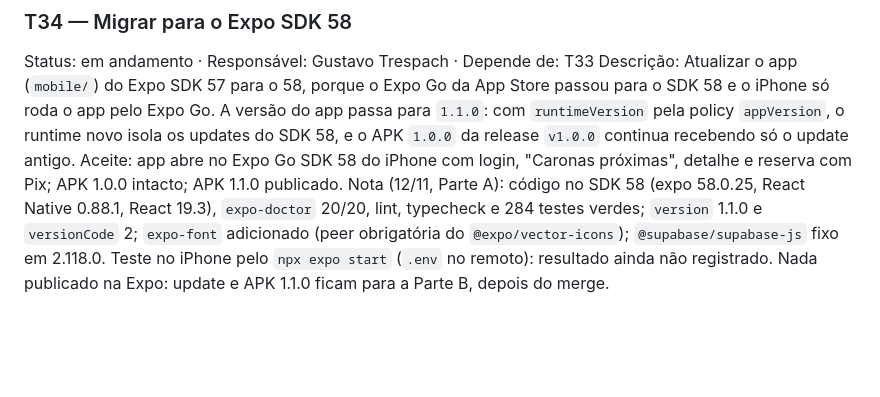
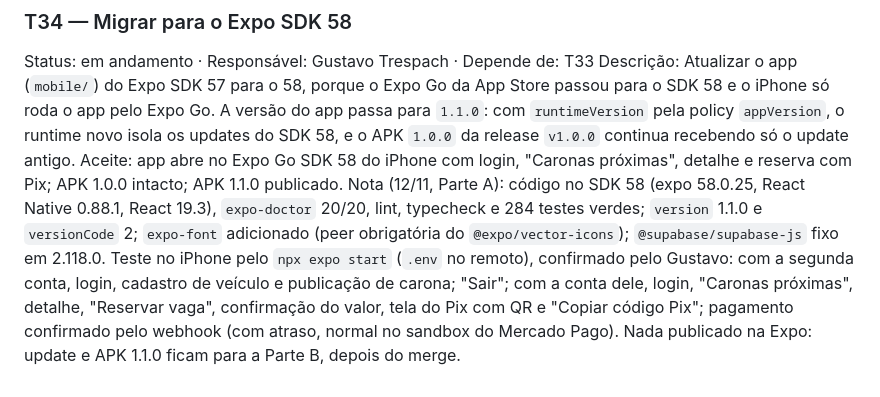
Before and after one commit to gustavotrespach/campusShare, a Markdown page: TASKS.md, the part around the change. Rendered like a GitHub page; blank space fills up the shorter version.

Commit message:
docs: registra o teste da T34 aprovado no iPhone (Expo Go SDK 58)
Co-Authored-By: Claude Opus 5.5 <noreply@anthropic.com>

```diff
--- a/TASKS.md
+++ b/TASKS.md
@@ -228,4 +228,4 @@ Nota (12/11): release `v1.0.0` com o APK publicada; APK instalado num Android de
 Status: em andamento · Responsável: Gustavo Trespach · Depende de: T33
 Descrição: Atualizar o app (`mobile/`) do Expo SDK 57 para o 58, porque o Expo Go da App Store passou para o SDK 58 e o iPhone só roda o app pelo Expo Go. A versão do app passa para `1.1.0`: com `runtimeVersion` pela policy `appVersion`, o runtime novo isola os updates do SDK 58, e o APK `1.0.0` da release `v1.0.0` continua recebendo só o update antigo.
 Aceite: app abre no Expo Go SDK 58 do iPhone com login, "Caronas próximas", detalhe e reserva com Pix; APK 1.0.0 intacto; APK 1.1.0 publicado.
-Nota (12/11, Parte A): código no SDK 58 (expo 58.0.25, React Native 0.88.1, React 19.3), `expo-doctor` 20/20, lint, typecheck e 284 testes verdes; `version` 1.1.0 e `versionCode` 2; `expo-font` adicionado (peer obrigatória do `@expo/vector-icons`); `@supabase/supabase-js` fixo em 2.118.0. Teste no iPhone pelo `npx expo start` (`.env` no remoto): resultado ainda não registrado. Nada publicado na Expo: update e APK 1.1.0 ficam para a Parte B, depois do merge.
+Nota (12/11, Parte A): código no SDK 58 (expo 58.0.25, React Native 0.88.1, React 19.3), `expo-doctor` 20/20, lint, typecheck e 284 testes verdes; `version` 1.1.0 e `versionCode` 2; `expo-font` adicionado (peer obrigatória do `@expo/vector-icons`); `@supabase/supabase-js` fixo em 2.118.0. Teste no iPhone pelo `npx expo start` (`.env` no remoto), confirmado pelo Gustavo: com a segunda conta, login, cadastro de veículo e publicação de carona; "Sair"; com a conta dele, login, "Caronas próximas", detalhe, "Reservar vaga", confirmação do valor, tela do Pix com QR e "Copiar código Pix"; pagamento confirmado pelo webhook (com atraso, normal no sandbox do Mercado Pago). Nada publicado na Expo: update e APK 1.1.0 ficam para a Parte B, depois do merge.
```
Also changed, not shown: MEMORY.md (+2 -2 lines).
